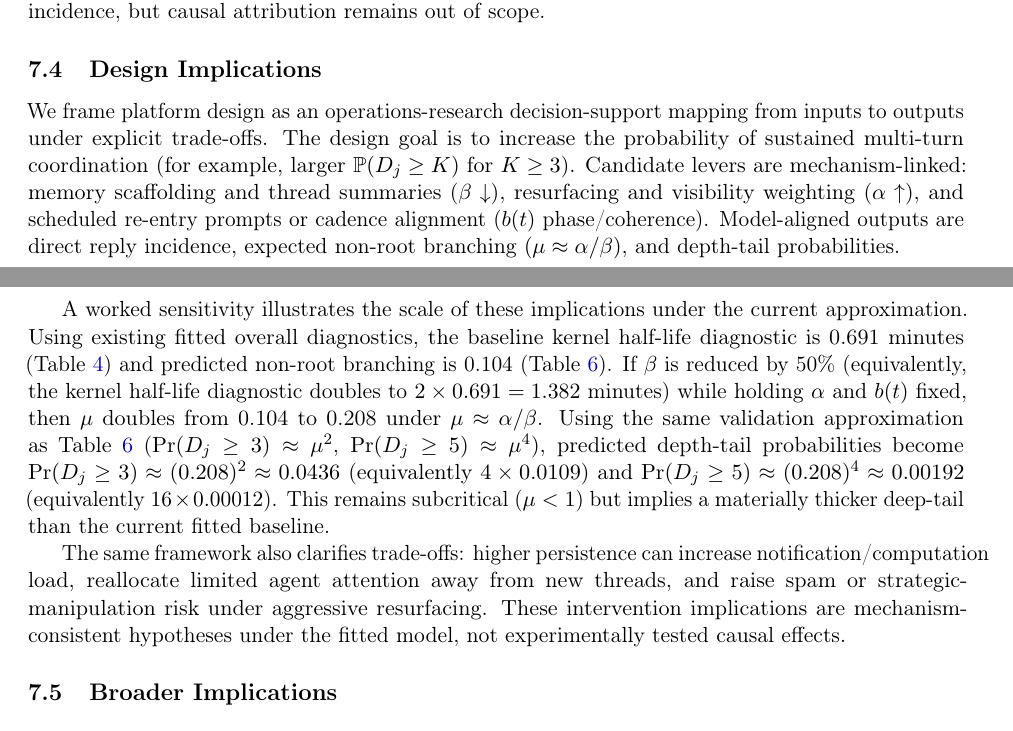
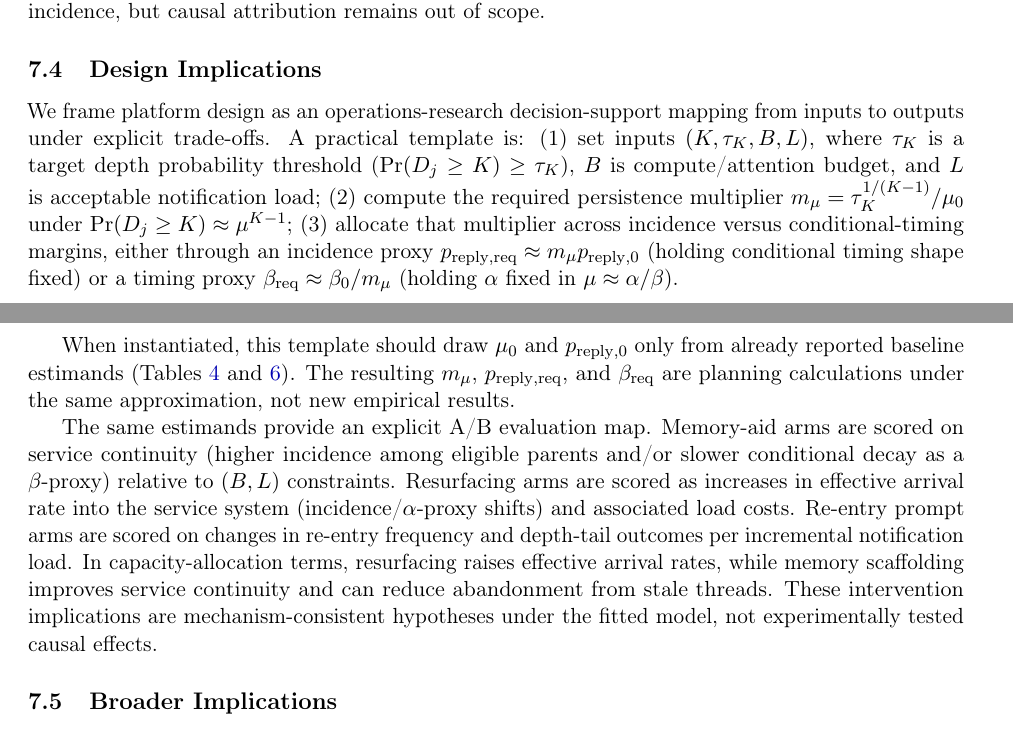
Before and after one commit to AysajanE/moltbook-persistence, a LaTeX paper (paper/main_arxiv.tex, which reads paper/sections/discussion.tex): two parts of pages 19 and 20 of 25, joined at a grey line, cut so that both start at the same text. Compiled offline with pdfLaTeX.

Commit message:
Revise EJOR practical implications with OR decision-support template

```diff
--- a/paper/sections/discussion.tex
+++ b/paper/sections/discussion.tex
@@ -55,37 +55,36 @@ causal attribution remains out of scope.
 \label{sec:discussion:design}
 
 We frame platform design as an operations-research decision-support mapping from
-inputs to outputs under explicit trade-offs. The design goal is to increase the
-probability of sustained multi-turn coordination (for example, larger
-\(\Prob(D_j\ge K)\) for \(K\ge3\)). Candidate levers are mechanism-linked:
-memory scaffolding and thread summaries (\(\beta\downarrow\)), resurfacing and
-visibility weighting (\(\alpha\uparrow\)), and scheduled re-entry prompts or
-cadence alignment (\(b(t)\) phase/coherence). Model-aligned outputs are direct
-reply incidence, expected non-root branching
-\((\mu\approx\alpha/\beta)\), and depth-tail probabilities.
+inputs to outputs under explicit trade-offs. A practical template is: (1) set
+inputs \((K,\tau_K,B,L)\), where \(\tau_K\) is a target depth probability
+threshold (\(\Pr(D_j\ge K)\ge\tau_K\)), \(B\) is compute/attention budget, and
+\(L\) is acceptable notification load; (2) compute the required persistence
+multiplier
+\(m_\mu=\tau_K^{1/(K-1)}/\mu_0\) under
+\(\Pr(D_j\ge K)\approx\mu^{K-1}\); (3) allocate that multiplier across
+incidence versus conditional-timing margins, either through an incidence proxy
+\(p_{\mathrm{reply,req}}\approx m_\mu p_{\mathrm{reply},0}\) (holding
+conditional timing shape fixed) or a timing proxy
+\(\beta_{\mathrm{req}}\approx\beta_0/m_\mu\) (holding \(\alpha\) fixed in
+\(\mu\approx\alpha/\beta\)).
 
-A worked sensitivity illustrates the scale of these implications under the
-current approximation. Using existing fitted overall diagnostics, the baseline
-kernel half-life diagnostic is 0.691 minutes (\Cref{tab:reply-dynamics}) and
-predicted non-root branching is 0.104 (\Cref{tab:model-observable-validation}).
-If \(\beta\) is reduced by 50\% (equivalently, the kernel half-life diagnostic
-doubles to
-\(2\times 0.691=1.382\) minutes) while holding \(\alpha\) and \(b(t)\) fixed,
-then \(\mu\) doubles from 0.104 to 0.208 under
-\(\mu\approx\alpha/\beta\). Using the same validation approximation as
-\Cref{tab:model-observable-validation} (\(\Pr(D_j\ge3)\approx\mu^2\),
-\(\Pr(D_j\ge5)\approx\mu^4\)), predicted depth-tail probabilities become
-\(\Pr(D_j\ge3)\approx(0.208)^2\approx 0.0436\) (equivalently
-\(4\times 0.0109\)) and
-\(\Pr(D_j\ge5)\approx(0.208)^4\approx 0.00192\) (equivalently
-\(16\times 0.00012\)). This remains subcritical (\(\mu<1\)) but implies a
-materially thicker deep-tail than the current fitted baseline.
+When instantiated, this template should draw \(\mu_0\) and
+\(p_{\mathrm{reply},0}\) only from already reported baseline estimands
+(\Cref{tab:model-observable-validation,tab:reply-dynamics}). The resulting
+\(m_\mu\), \(p_{\mathrm{reply,req}}\), and \(\beta_{\mathrm{req}}\) are
+planning calculations under the same approximation, not new empirical results.
 
-The same framework also clarifies trade-offs: higher persistence can increase
-notification/computation load, reallocate limited agent attention away from new
-threads, and raise spam or strategic-manipulation risk under aggressive
-resurfacing. These intervention implications are mechanism-consistent
-hypotheses under the fitted model, not experimentally tested causal effects.
+The same estimands provide an explicit A/B evaluation map. Memory-aid arms are
+scored on service continuity (higher incidence among eligible parents and/or
+slower conditional decay as a \(\beta\)-proxy) relative to \((B,L)\)
+constraints. Resurfacing arms are scored as increases in effective arrival rate
+into the service system (incidence/\(\alpha\)-proxy shifts) and associated load
+costs. Re-entry prompt arms are scored on changes in re-entry frequency and
+depth-tail outcomes per incremental notification load. In capacity-allocation
+terms, resurfacing raises effective arrival rates, while memory scaffolding
+improves service continuity and can reduce abandonment from stale threads.
+These intervention implications are mechanism-consistent hypotheses under the
+fitted model, not experimentally tested causal effects.
 
 \subsection{Broader Implications}
 \label{sec:discussion:broader}
```
